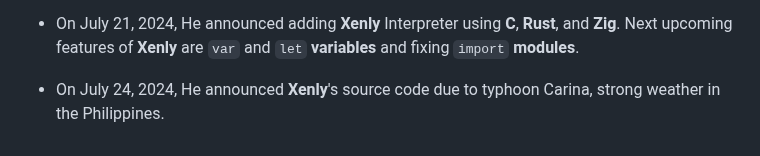
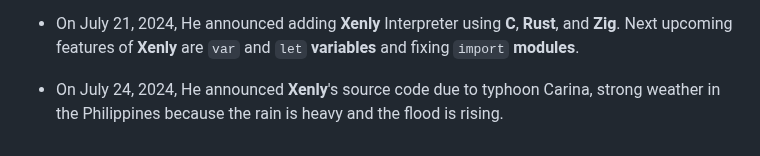
Before and after one commit to Magayaga/xenly, a Markdown page: doc/history.md, the part around the change. Drawn GitHub-style.

Commit message:
Xenly's source code: Update `history.md` in Xenly's documentation

```diff
--- a/doc/history.md
+++ b/doc/history.md
@@ -64,4 +64,4 @@
 
 * On July 21, 2024, He announced adding **Xenly** Interpreter using **C**, **Rust**, and **Zig**. Next upcoming features of **Xenly** are `var` and `let` **variables** and fixing `import` **modules**.
 
-* On July 24, 2024, He announced **Xenly**'s source code due to typhoon Carina, strong weather in the Philippines.
+* On July 24, 2024, He announced **Xenly**'s source code due to typhoon Carina, strong weather in the Philippines because the rain is heavy and the flood is rising.
```
